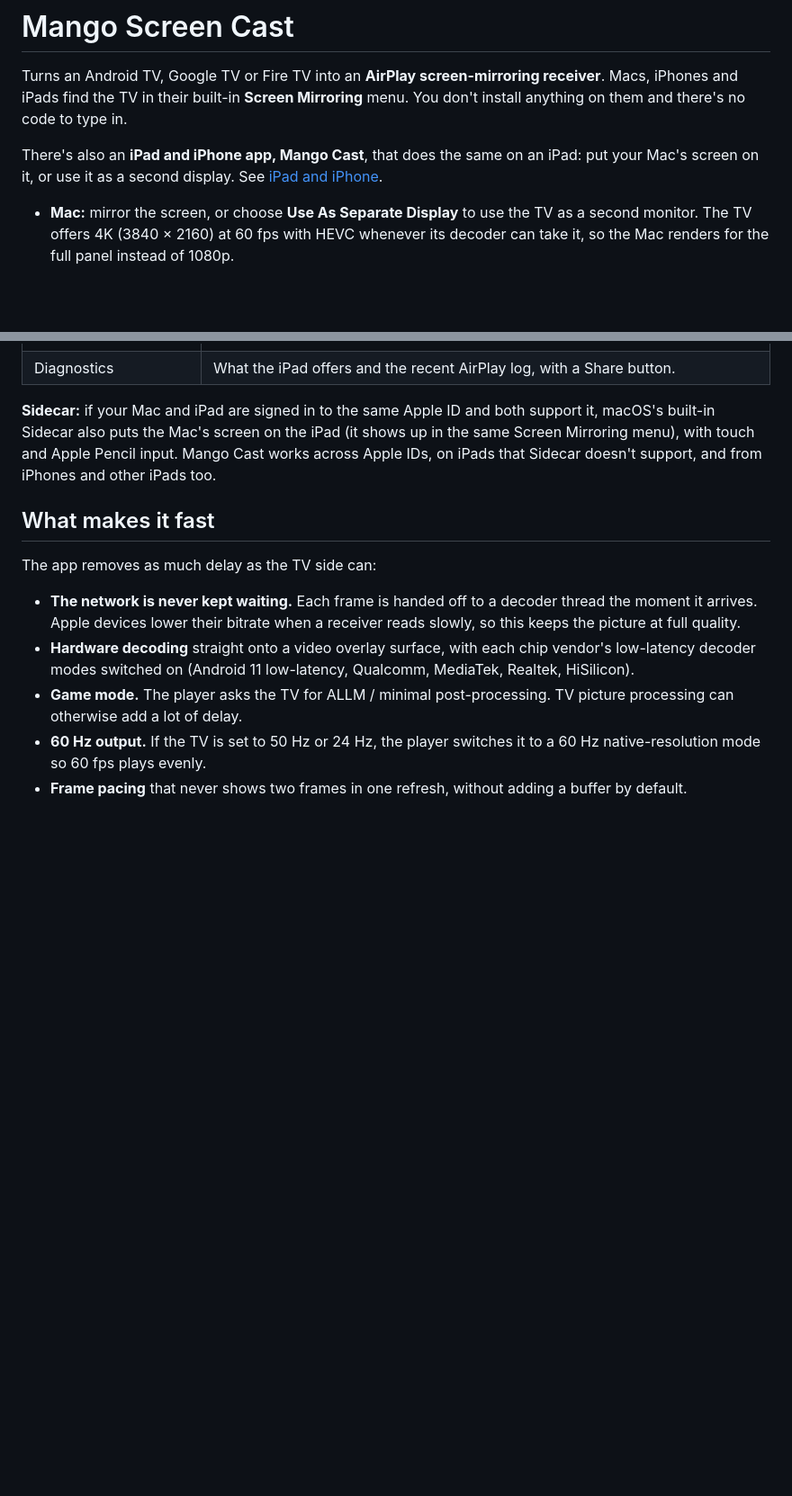
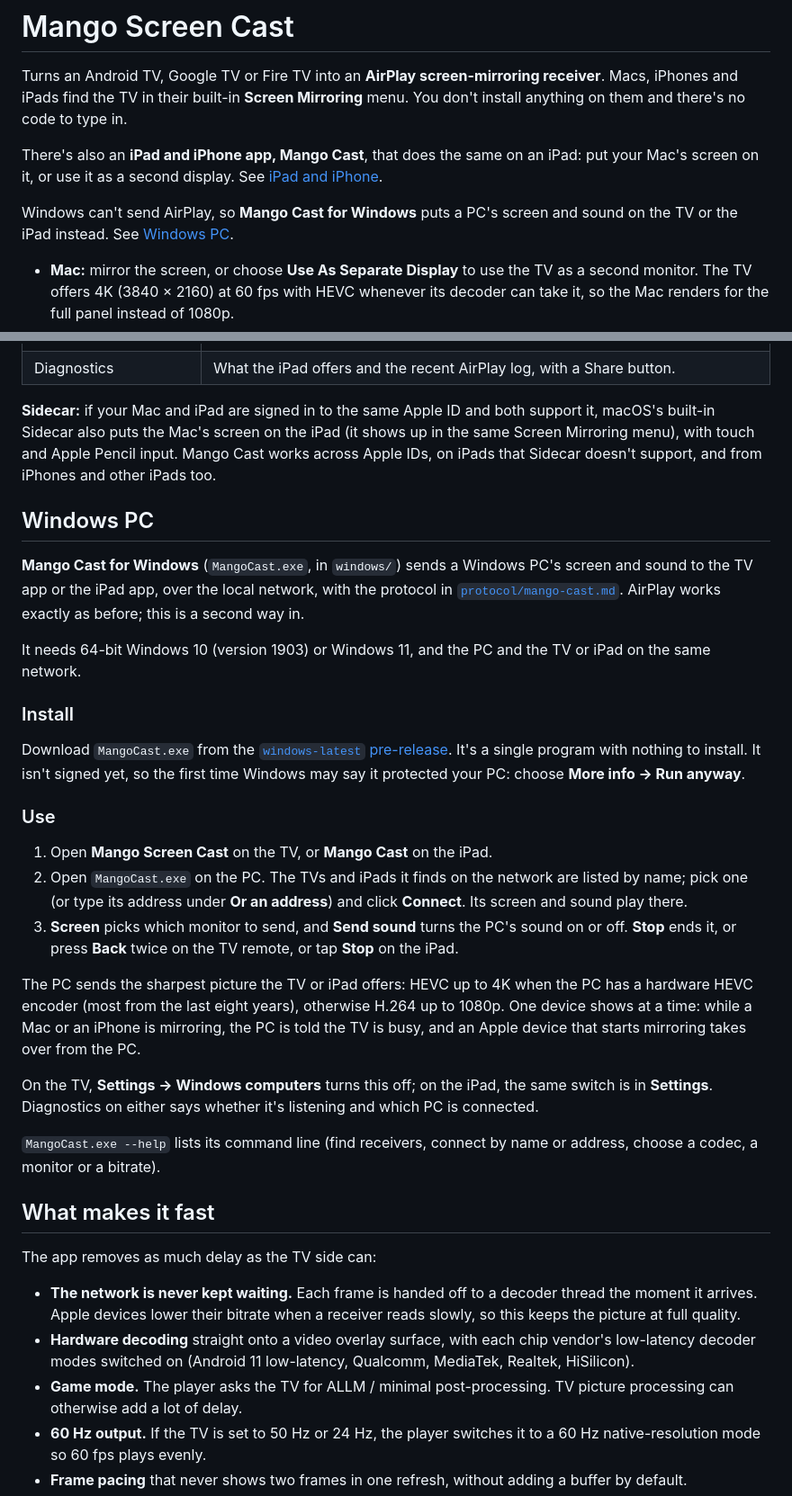
Before and after one commit to xgamer791/Mango-Screen-Cast, a Markdown page: README.md, 2 parts joined by grey strips. Shown at 90% size. GitHub-like rendering; blank space fills up the shorter version.

Commit message:
README: Mango Cast for Windows, for the TV and the iPad
Co-Authored-By: Claude Opus 5.5 <noreply@anthropic.com>
Claude-Session: https://claude.ai/code/session_01CDKAhAiiGK5bZf4LdTDhWg

```diff
--- a/README.md
+++ b/README.md
@@ -8,6 +8,9 @@ type in.
 There's also an **iPad and iPhone app, Mango Cast**, that does the same on an
 iPad: put your Mac's screen on it, or use it as a second display. See
 [iPad and iPhone](#ipad-and-iphone).
+
+Windows can't send AirPlay, so **Mango Cast for Windows** puts a PC's screen
+and sound on the TV or the iPad instead. See [Windows PC](#windows-pc).
 
 - **Mac:** mirror the screen, or choose **Use As Separate Display** to use the
   TV as a second monitor. The TV offers 4K (3840 × 2160) at 60 fps with HEVC
@@ -214,6 +217,46 @@ support it, macOS's built-in Sidecar also puts the Mac's screen on the iPad
 input. Mango Cast works across Apple IDs, on iPads that Sidecar doesn't
 support, and from iPhones and other iPads too.
 
+## Windows PC
+
+**Mango Cast for Windows** (`MangoCast.exe`, in `windows/`) sends a Windows
+PC's screen and sound to the TV app or the iPad app, over the local network,
+with the protocol in [`protocol/mango-cast.md`](protocol/mango-cast.md).
+AirPlay works exactly as before; this is a second way in.
+
+It needs 64-bit Windows 10 (version 1903) or Windows 11, and the PC and the
+TV or iPad on the same network.
+
+### Install
+
+Download `MangoCast.exe` from the
+[`windows-latest` pre-release](../../releases/tag/windows-latest). It's a single
+program with nothing to install. It isn't signed yet, so the first time
+Windows may say it protected your PC: choose **More info → Run anyway**.
+
+### Use
+
+1. Open **Mango Screen Cast** on the TV, or **Mango Cast** on the iPad.
+2. Open `MangoCast.exe` on the PC. The TVs and iPads it finds on the network
+   are listed by name; pick one (or type its address under **Or an address**)
+   and click **Connect**. Its screen and sound play there.
+3. **Screen** picks which monitor to send, and **Send sound** turns the PC's
+   sound on or off. **Stop** ends it, or press **Back** twice on the TV
+   remote, or tap **Stop** on the iPad.
+
+The PC sends the sharpest picture the TV or iPad offers: HEVC up to 4K when
+the PC has a hardware HEVC encoder (most from the last eight years), otherwise
+H.264 up to 1080p. One device shows at a time: while a Mac or an iPhone is
+mirroring, the PC is told the TV is busy, and an Apple device that starts
+mirroring takes over from the PC.
+
+On the TV, **Settings → Windows computers** turns this off; on the iPad, the
+same switch is in **Settings**. Diagnostics on either says whether it's
+listening and which PC is connected.
+
+`MangoCast.exe --help` lists its command line (find receivers, connect by
+name or address, choose a codec, a monitor or a bitrate).
+
 ## What makes it fast
 
 The app removes as much delay as the TV side can:
```
